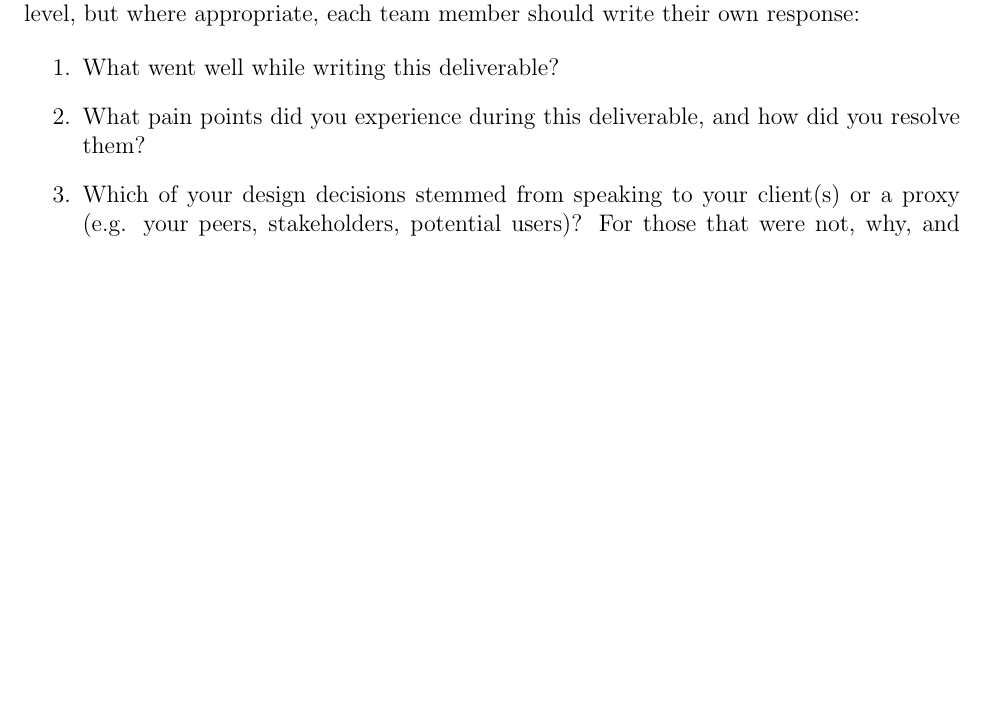
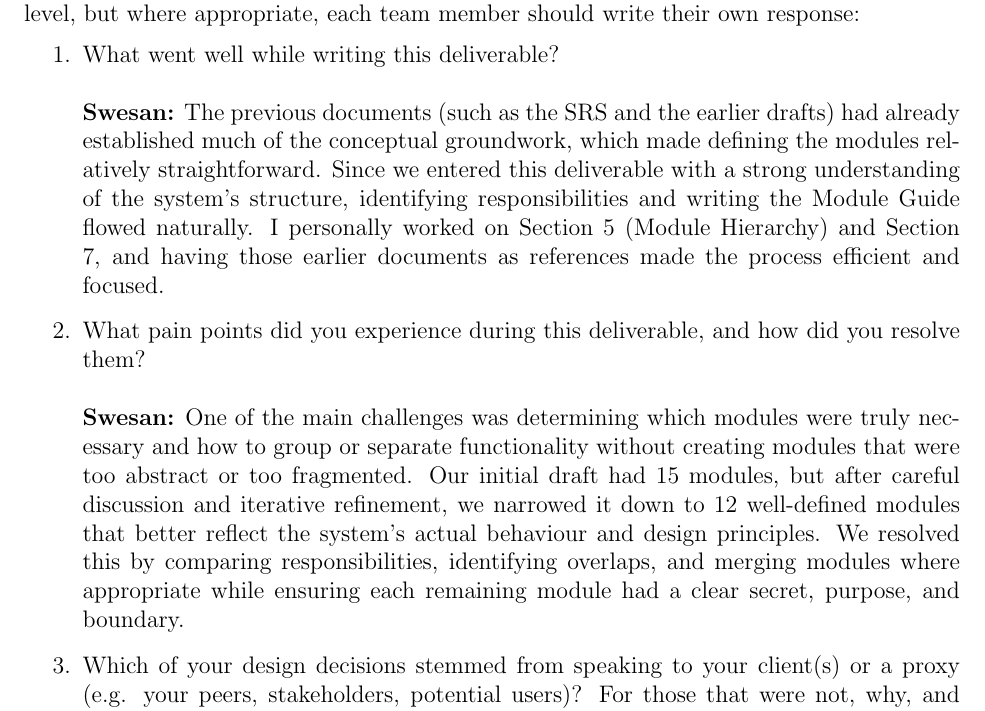
Before and after one commit to hitchly/hitchly, a LaTeX document (docs/Design/SoftDetailedDes/MIS.tex): part of page 29 of 29 before the commit and part of page 29 of 30 after it, cut so that both start at the same text, the shorter picture padded with empty space. Compiled offline with pdfLaTeX.

Commit message:
Added individual reflections

```diff
--- a/docs/Design/SoftDetailedDes/MIS.tex
+++ b/docs/Design/SoftDetailedDes/MIS.tex
@@ -1092,8 +1092,12 @@ graduate attribute of Problem Analysis and Design.
 
 \begin{enumerate}
   \item What went well while writing this deliverable?
+  \\
+  \\ \textbf{Swesan:} The previous documents (such as the SRS and the earlier drafts) had already established much of the conceptual groundwork, which made defining the modules relatively straightforward. Since we entered this deliverable with a strong understanding of the system’s structure, identifying responsibilities and writing the Module Guide flowed naturally. I personally worked on Section 5 (Module Hierarchy) and Section 7, and having those earlier documents as references made the process efficient and focused.
   \item What pain points did you experience during this deliverable, and how
     did you resolve them?
+  \\
+  \\ \textbf{Swesan:} One of the main challenges was determining which modules were truly necessary and how to group or separate functionality without creating modules that were too abstract or too fragmented. Our initial draft had 15 modules, but after careful discussion and iterative refinement, we narrowed it down to 12 well-defined modules that better reflect the system’s actual behaviour and design principles. We resolved this by comparing responsibilities, identifying overlaps, and merging modules where appropriate while ensuring each remaining module had a clear secret, purpose, and boundary.
   \item Which of your design decisions stemmed from speaking to your client(s)
   or a proxy (e.g. your peers, stakeholders, potential users)? For those that
   were not, why, and where did they come from?
```
